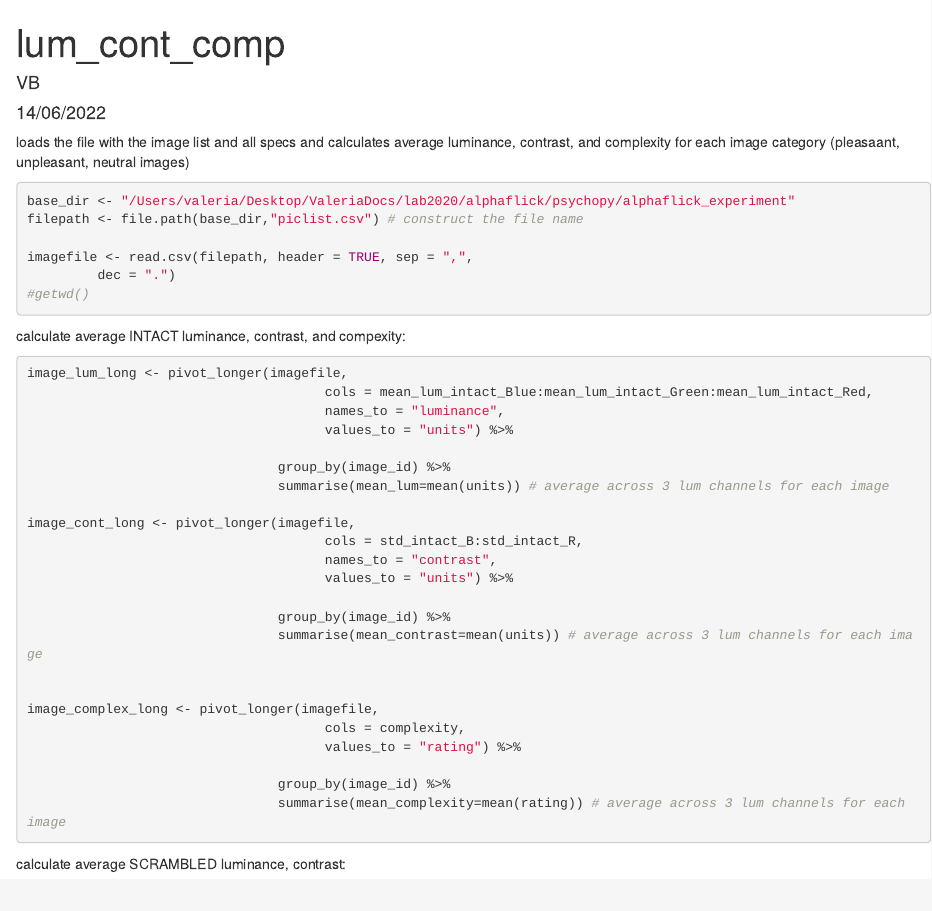
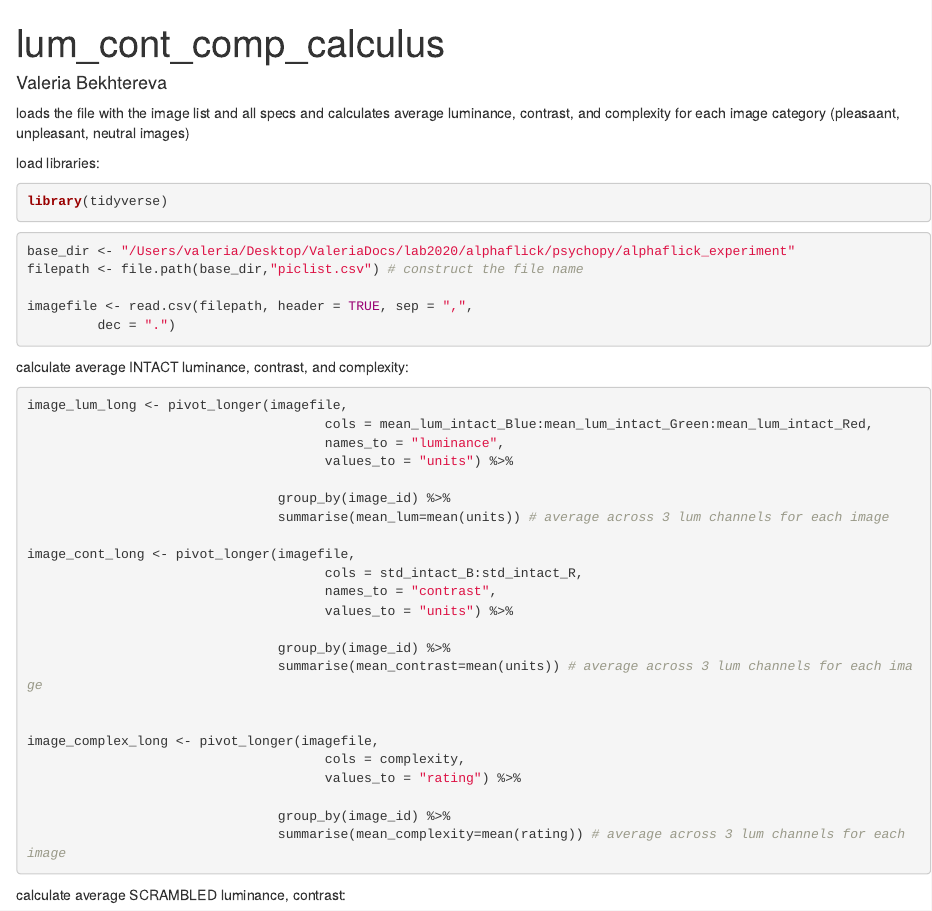
Before and after one commit to ValeriaBekhter/ScriptsPortfolio, an R Markdown document (lum_cont_comp_calculus.Rmd): the page in a window 1100 px wide, from its top. Rendered offline with R 4.5, knitr and Pandoc, with nearby package versions; the code chunks are not run, so their results and figures are left out.

Commit message:
Add files via upload
final

````diff
--- a/lum_cont_comp_calculus.Rmd
+++ b/lum_cont_comp_calculus.Rmd
@@ -1,11 +1,16 @@
 ---
-title: "lum_cont_comp"
-author: "VB"
-date: "14/06/2022"
+title: "lum_cont_comp_calculus"
+author: "Valeria Bekhtereva"
 output: html_document
 ---
 
 loads the file with the image list and all specs and calculates average luminance, contrast, and complexity for each image category (pleasaant, unpleasant, neutral images)
+
+load libraries:
+```{r}
+library(tidyverse)
+```
+
 
 ```{r}
 base_dir <- "/Users/valeria/Desktop/ValeriaDocs/lab2020/alphaflick/psychopy/alphaflick_experiment"
@@ -13,10 +18,9 @@ filepath <- file.path(base_dir,"piclist.csv") # construct the file name
 
 imagefile <- read.csv(filepath, header = TRUE, sep = ",",
          dec = ".")
-#getwd()
 ```
 
-calculate average INTACT luminance, contrast, and compexity:
+calculate average INTACT luminance, contrast, and complexity:
 
 ```{r}
 
````
Also changed, not shown: lum_cont_comp_calculus.html (added).
